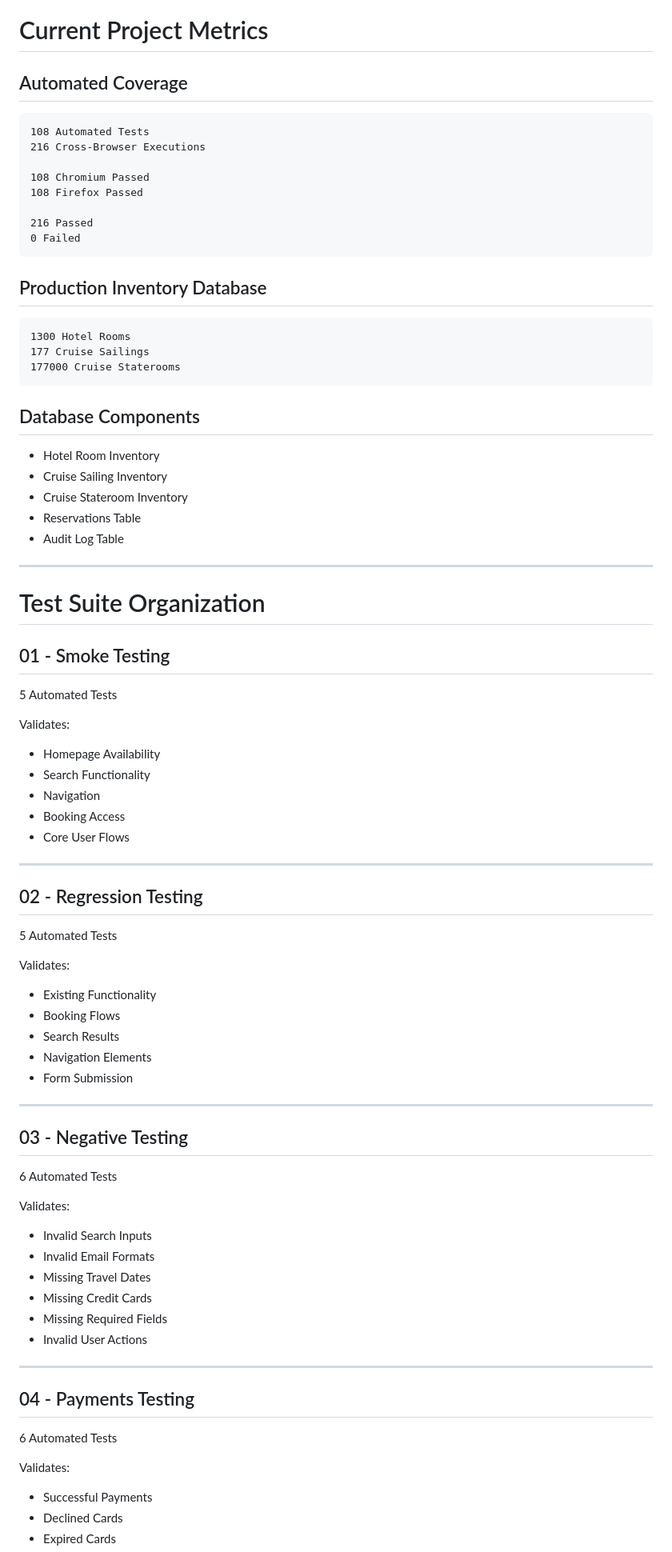
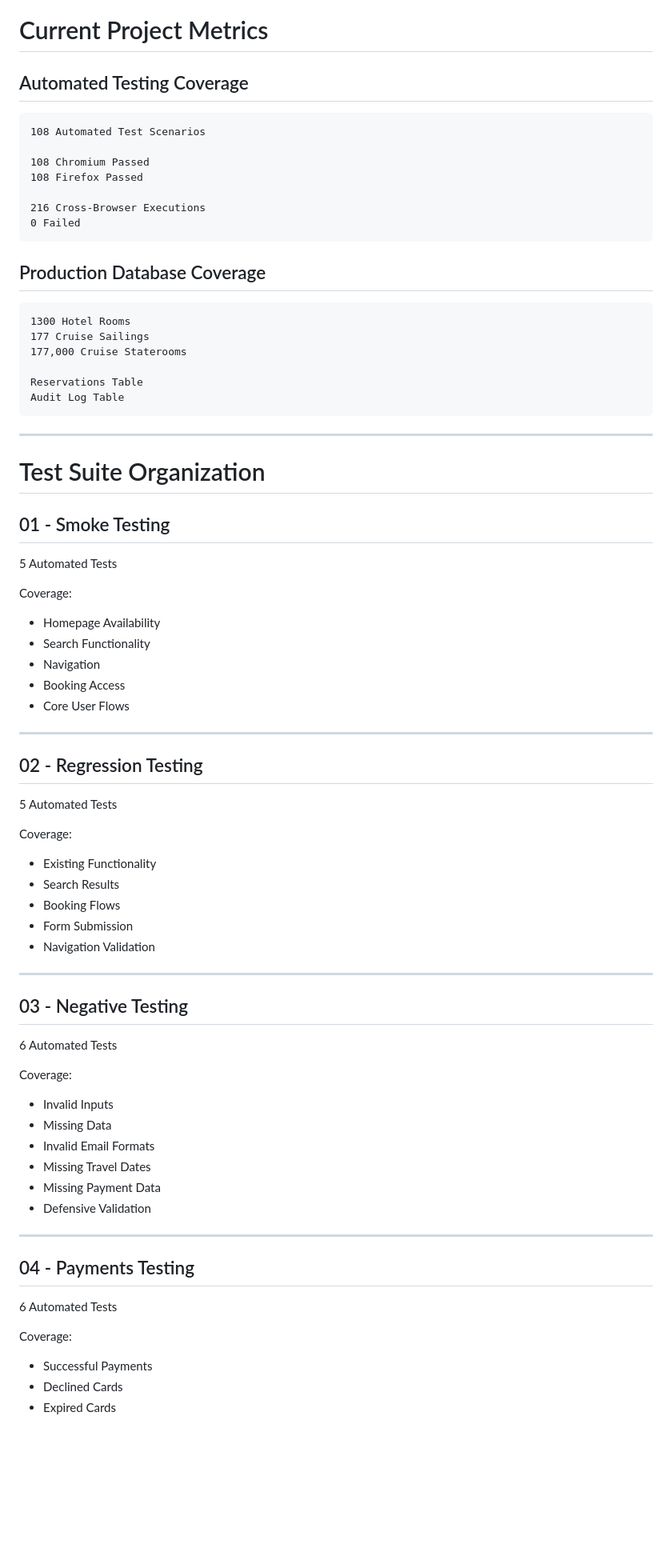
Before and after one commit to MichaelMartinezQA/OmniQA-Automation-Framework, a Markdown page: README.md, the part around one of its changes. Shown at 80% size. Rendered like a GitHub page; blank space fills up the shorter version.

Commit message:
Update README with 216-pass regression results

````diff
--- a/README.md
+++ b/README.md
@@ -42,34 +65,28 @@ This repository serves as both a technical portfolio and a demonstration of prac
 
 # Current Project Metrics
 
-## Automated Coverage
+## Automated Testing Coverage
 
 ```text
-108 Automated Tests
-216 Cross-Browser Executions
+108 Automated Test Scenarios
 
 108 Chromium Passed
 108 Firefox Passed
 
-216 Passed
+216 Cross-Browser Executions
 0 Failed
 ```
 
-## Production Inventory Database
+## Production Database Coverage
 
 ```text
 1300 Hotel Rooms
 177 Cruise Sailings
-177000 Cruise Staterooms
+177,000 Cruise Staterooms
+
+Reservations Table
+Audit Log Table
 ```
-
-## Database Components
-
-* Hotel Room Inventory
-* Cruise Sailing Inventory
-* Cruise Stateroom Inventory
-* Reservations Table
-* Audit Log Table
 
 ---
 
@@ -79,7 +96,7 @@ This repository serves as both a technical portfolio and a demonstration of prac
 
 5 Automated Tests
 
-Validates:
+Coverage:
 
 * Homepage Availability
 * Search Functionality
@@ -93,13 +110,13 @@ Validates:
 
 5 Automated Tests
 
-Validates:
+Coverage:
 
 * Existing Functionality
+* Search Results
 * Booking Flows
-* Search Results
-* Navigation Elements
 * Form Submission
+* Navigation Validation
 
 ---
 
@@ -107,14 +124,14 @@ Validates:
 
 6 Automated Tests
 
-Validates:
+Coverage:
 
-* Invalid Search Inputs
+* Invalid Inputs
+* Missing Data
 * Invalid Email Formats
 * Missing Travel Dates
-* Missing Credit Cards
-* Missing Required Fields
-* Invalid User Actions
+* Missing Payment Data
+* Defensive Validation
 
 ---
 
@@ -122,7 +139,7 @@ Validates:
 
 6 Automated Tests
 
-Validates:
+Coverage:
 
 * Successful Payments
 * Declined Cards
````
Also changed, not shown: other parts of README.md (+123 -59 lines).
